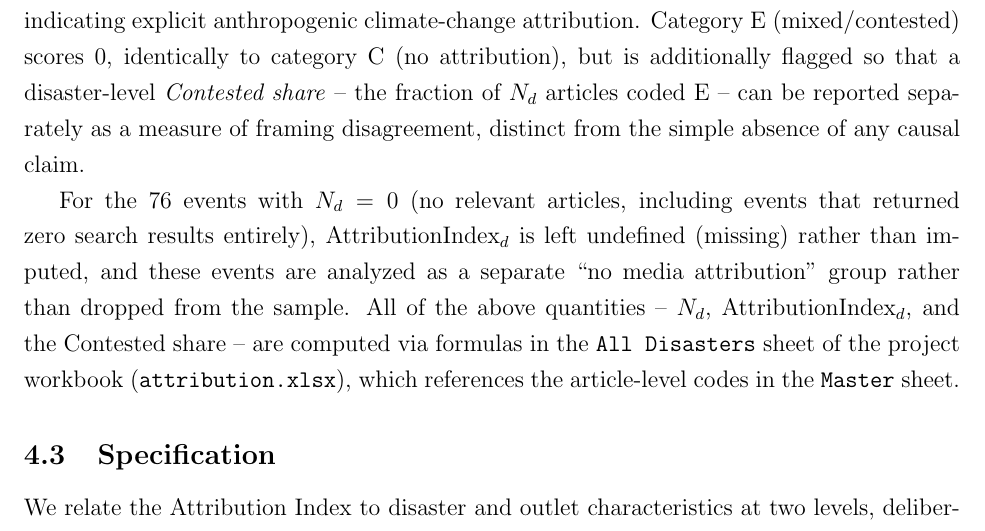
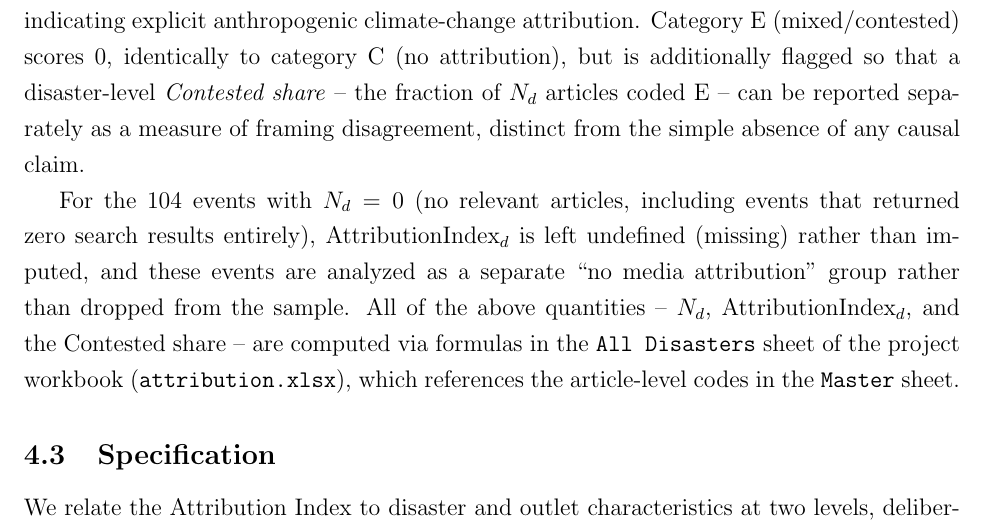
Before and after one commit to Hariaksha/climate-disaster, a LaTeX paper (paper/main.tex): part of page 16 of 40, cut so that both start at the same text. Compiled offline with pdfLaTeX.

Commit message:
update paper

```diff
--- a/paper/main.tex
+++ b/paper/main.tex
@@ -808,7 +808,7 @@ attribution), but is additionally flagged so that a disaster-level
 be reported separately as a measure of framing disagreement, distinct
 from the simple absence of any causal claim.
 
-For the 76 events with $N_d = 0$ (no relevant articles, including
+For the 104 events with $N_d = 0$ (no relevant articles, including
 events that returned zero search results entirely),
 $\text{AttributionIndex}_d$ is left undefined (missing) rather than
 imputed, and these events are analyzed as a separate ``no media
```
Also changed, not shown: paper/main.pdf.
